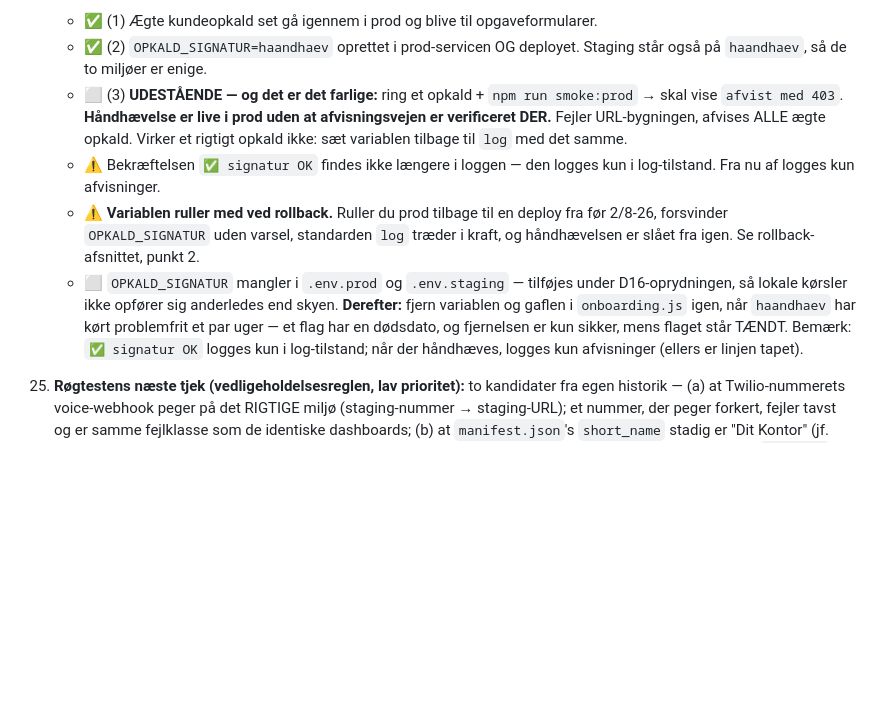
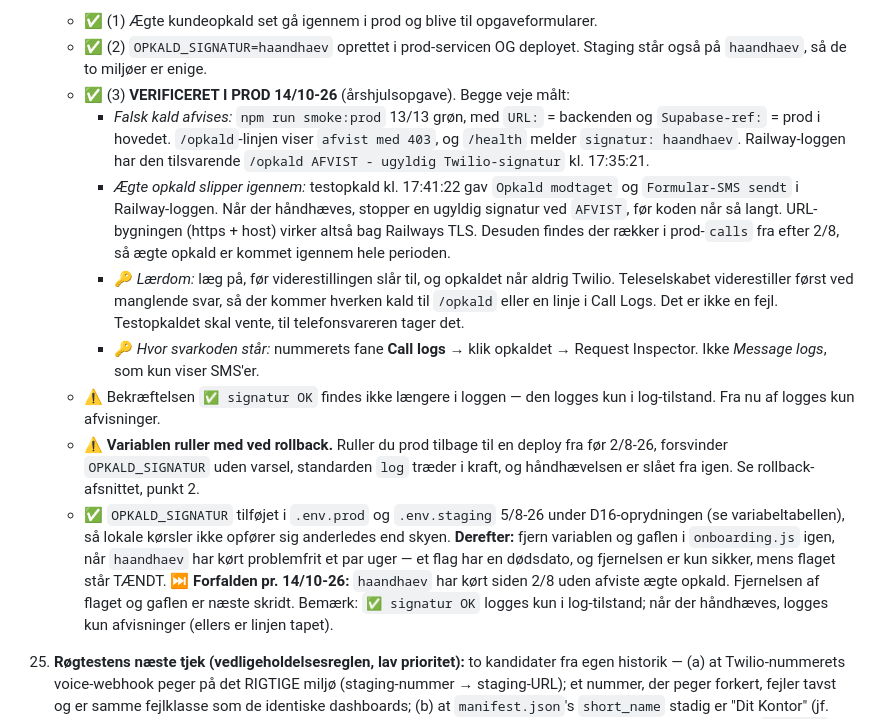
Before and after one commit to AnneAnn-dev/sms-backend, a Markdown page: docs/ditdigitalekontor-drift-runbook.md, the part around the change. Rendered like a GitHub page; blank space fills up the shorter version.

Commit message:
docs(runbook): pkt. 24 (3) - /opkald 403 verificeret i prod 14/10-26

```diff
--- a/docs/ditdigitalekontor-drift-runbook.md
+++ b/docs/ditdigitalekontor-drift-runbook.md
@@ -1321,20 +1321,33 @@ Verificeret 5/8-26 mod ni testtilfælde, herunder at `MAIL_OVERRIDE_TO` **ikke**
     - ✅ (1) Ægte kundeopkald set gå igennem i prod og blive til opgaveformularer.
     - ✅ (2) `OPKALD_SIGNATUR=haandhaev` oprettet i prod-servicen OG deployet.
       Staging står også på `haandhaev`, så de to miljøer er enige.
-    - ⬜ (3) **UDESTÅENDE — og det er det farlige:** ring et opkald +
-      `npm run smoke:prod` → skal vise `afvist med 403`. **Håndhævelse er live i
-      prod uden at afvisningsvejen er verificeret DER.** Fejler URL-bygningen,
-      afvises ALLE ægte opkald. Virker et rigtigt opkald ikke: sæt variablen
-      tilbage til `log` med det samme.
+    - ✅ (3) **VERIFICERET I PROD 14/10-26** (årshjulsopgave). Begge veje målt:
+      - *Falsk kald afvises:* `npm run smoke:prod` 13/13 grøn, med `URL:` =
+        backenden og `Supabase-ref:` = prod i hovedet. `/opkald`-linjen viser
+        `afvist med 403`, og `/health` melder `signatur: haandhaev`. Railway-loggen
+        har den tilsvarende `/opkald AFVIST - ugyldig Twilio-signatur` kl. 17:35:21.
+      - *Ægte opkald slipper igennem:* testopkald kl. 17:41:22 gav `Opkald modtaget`
+        og `Formular-SMS sendt` i Railway-loggen. Når der håndhæves, stopper en
+        ugyldig signatur ved `AFVIST`, før koden når så langt. URL-bygningen
+        (https + host) virker altså bag Railways TLS. Desuden findes der rækker
+        i prod-`calls` fra efter 2/8, så ægte opkald er kommet igennem hele perioden.
+      - 🔑 *Lærdom:* læg på, før viderestillingen slår til, og opkaldet når aldrig
+        Twilio. Teleselskabet viderestiller først ved manglende svar, så der kommer
+        hverken kald til `/opkald` eller en linje i Call Logs. Det er ikke en fejl.
+        Testopkaldet skal vente, til telefonsvareren tager det.
+      - 🔑 *Hvor svarkoden står:* nummerets fane **Call logs** → klik opkaldet →
+        Request Inspector. Ikke *Message logs*, som kun viser SMS'er.
     - ⚠️ Bekræftelsen `✅ signatur OK` findes ikke længere i loggen — den logges
       kun i log-tilstand. Fra nu af logges kun afvisninger.
     - ⚠️ **Variablen ruller med ved rollback.** Ruller du prod tilbage til en deploy
       fra før 2/8-26, forsvinder `OPKALD_SIGNATUR` uden varsel, standarden `log`
       træder i kraft, og håndhævelsen er slået fra igen. Se rollback-afsnittet, punkt 2.
-    - ⬜ `OPKALD_SIGNATUR` mangler i `.env.prod` og `.env.staging` — tilføjes under
-      D16-oprydningen, så lokale kørsler ikke opfører sig anderledes end skyen. **Derefter:** fjern variablen og gaflen i `onboarding.js`
+    - ✅ `OPKALD_SIGNATUR` tilføjet i `.env.prod` og `.env.staging` 5/8-26 under
+      D16-oprydningen (se variabeltabellen), så lokale kørsler ikke opfører sig anderledes end skyen. **Derefter:** fjern variablen og gaflen i `onboarding.js`
     igen, når `haandhaev` har kørt problemfrit et par uger — et flag har en
     dødsdato, og fjernelsen er kun sikker, mens flaget står TÆNDT.
+    ⏭️ **Forfalden pr. 14/10-26:** `haandhaev` har kørt siden 2/8 uden afviste ægte
+    opkald. Fjernelsen af flaget og gaflen er næste skridt.
     Bemærk: `✅ signatur OK` logges kun i log-tilstand; når der håndhæves, logges
     kun afvisninger (ellers er linjen tapet).
 25. **Røgtestens næste tjek (vedligeholdelsesreglen, lav prioritet):** to kandidater
```
